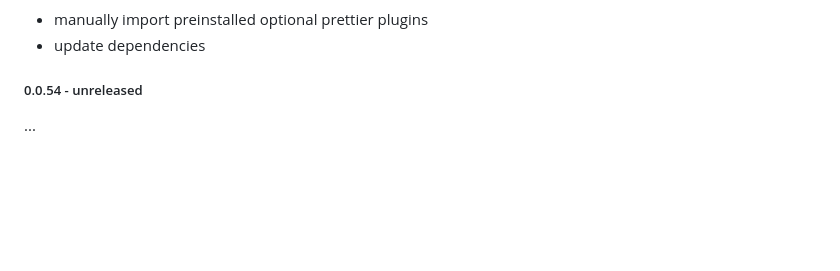
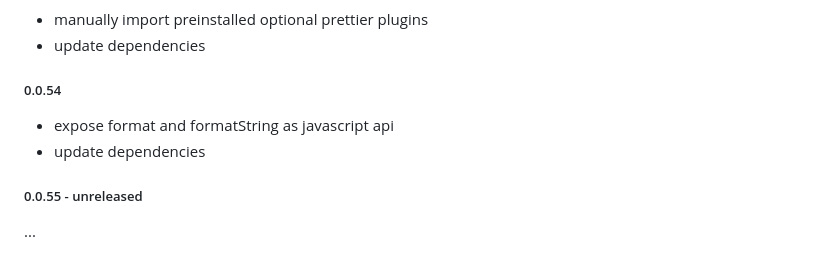
Before and after one commit to magic/format, a Markdown page: README.md, the part around the change. GitHub-like rendering; blank space fills up the shorter version.

Commit message:
readme: update changelog

```diff
--- a/README.md
+++ b/README.md
@@ -322,6 +322,11 @@ update dependencies
 - manually import preinstalled optional prettier plugins
 - update dependencies
 
-##### 0.0.54 - unreleased
+##### 0.0.54
+
+- expose format and formatString as javascript api
+- update dependencies
+
+##### 0.0.55 - unreleased
 
 ...
```
